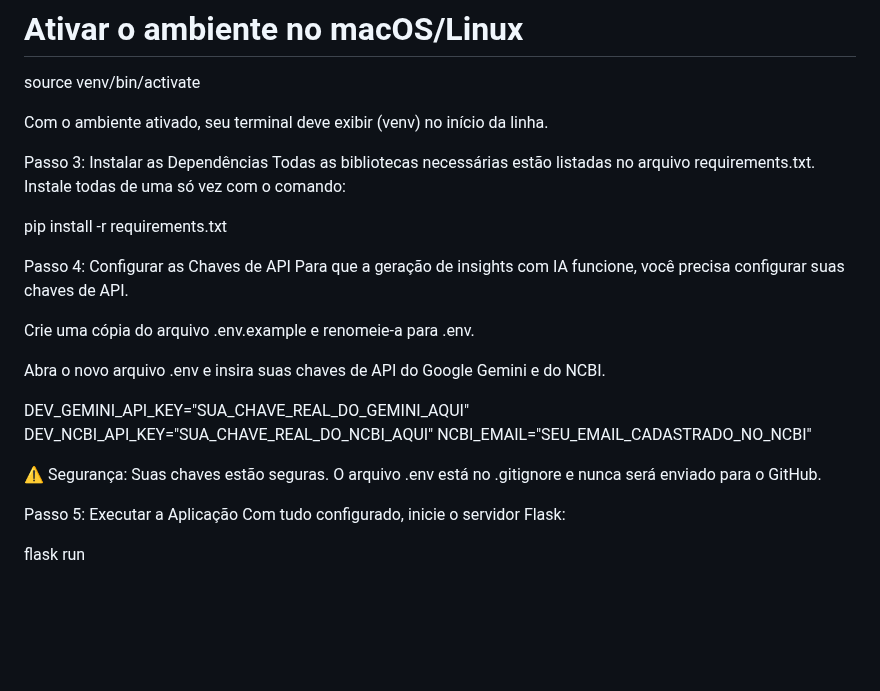
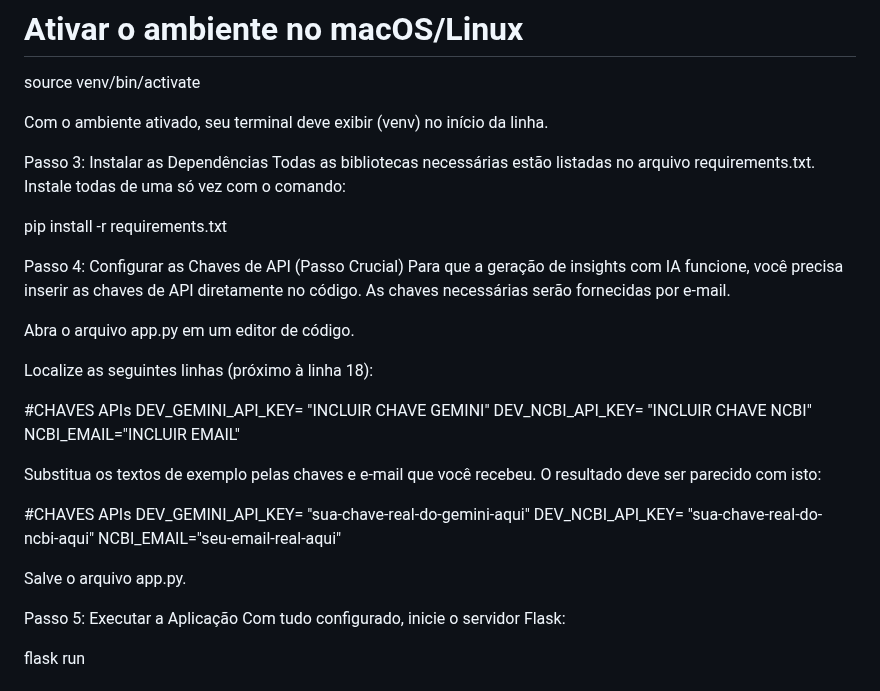
Before and after one commit to LeonardoSzalo/Desafio_Backend_Microbiota, a Markdown page: README.md, the part around the change. Drawn GitHub-style; blank space fills up the shorter version.

```diff
--- a/README.md
+++ b/README.md
@@ -41,18 +41,26 @@ Todas as bibliotecas necessárias estão listadas no arquivo requirements.txt. I
 
 pip install -r requirements.txt
 
-Passo 4: Configurar as Chaves de API
-Para que a geração de insights com IA funcione, você precisa configurar suas chaves de API.
+Passo 4: Configurar as Chaves de API (Passo Crucial)
+Para que a geração de insights com IA funcione, você precisa inserir as chaves de API diretamente no código. As chaves necessárias serão fornecidas por e-mail.
 
-Crie uma cópia do arquivo .env.example e renomeie-a para .env.
+Abra o arquivo app.py em um editor de código.
 
-Abra o novo arquivo .env e insira suas chaves de API do Google Gemini e do NCBI.
+Localize as seguintes linhas (próximo à linha 18):
 
-DEV_GEMINI_API_KEY="SUA_CHAVE_REAL_DO_GEMINI_AQUI"
-DEV_NCBI_API_KEY="SUA_CHAVE_REAL_DO_NCBI_AQUI"
-NCBI_EMAIL="SEU_EMAIL_CADASTRADO_NO_NCBI"
+#CHAVES APIs
+DEV_GEMINI_API_KEY= "INCLUIR CHAVE GEMINI"
+DEV_NCBI_API_KEY= "INCLUIR CHAVE NCBI"
+NCBI_EMAIL="INCLUIR EMAIL"
 
-⚠️ Segurança: Suas chaves estão seguras. O arquivo .env está no .gitignore e nunca será enviado para o GitHub.
+Substitua os textos de exemplo pelas chaves e e-mail que você recebeu. O resultado deve ser parecido com isto:
+
+#CHAVES APIs
+DEV_GEMINI_API_KEY= "sua-chave-real-do-gemini-aqui"
+DEV_NCBI_API_KEY= "sua-chave-real-do-ncbi-aqui"
+NCBI_EMAIL="seu-email-real-aqui"
+
+Salve o arquivo app.py.
 
 Passo 5: Executar a Aplicação
 Com tudo configurado, inicie o servidor Flask:
```
